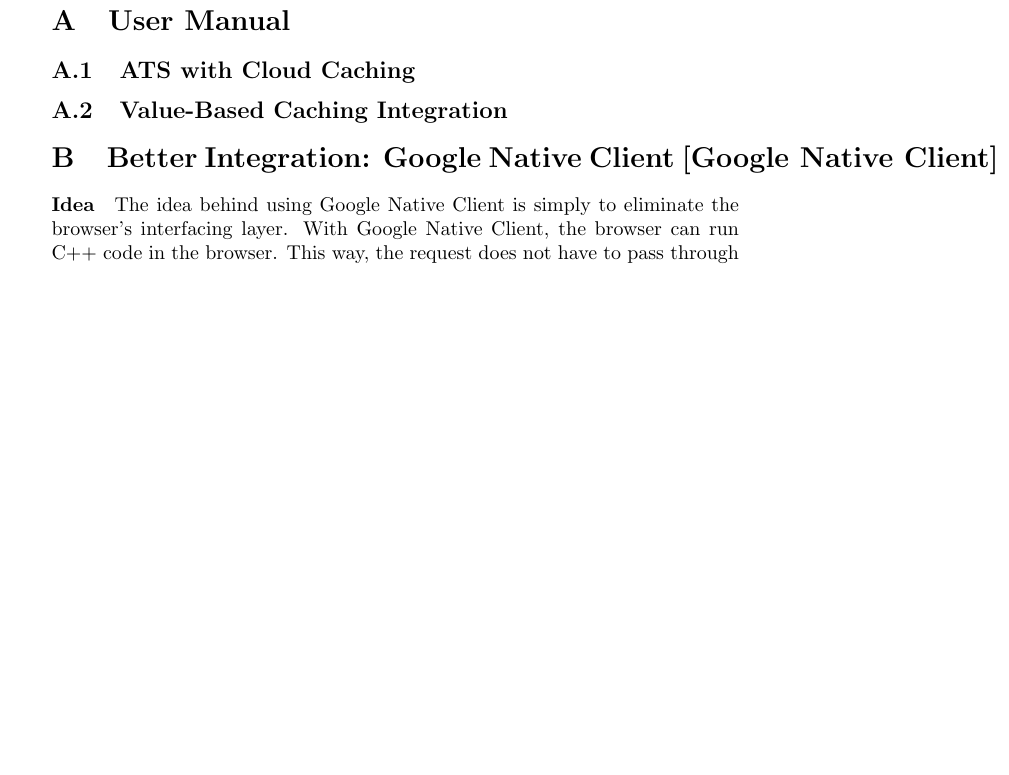
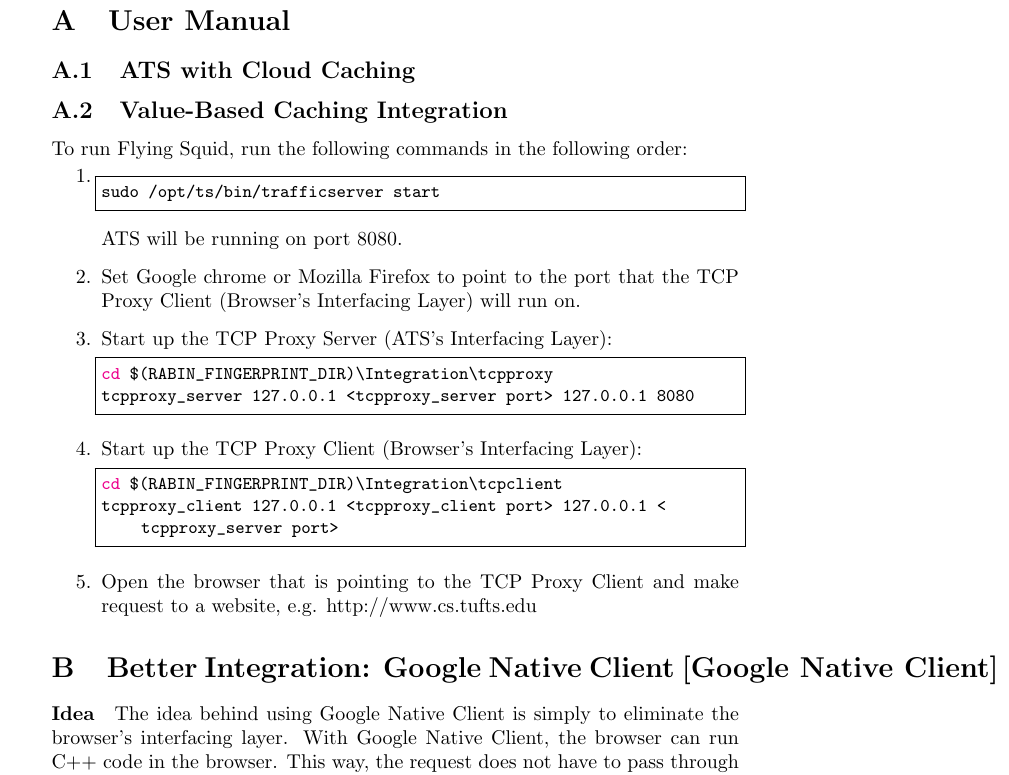
Before and after one commit to FlyingSquid/Report, a LaTeX document (FlyingSquid.tex, which reads Usage.tex): part of page 14 of 15 before the commit and part of page 14 of 16 after it, cut so that both start at the same text, the shorter picture padded with empty space. Compiled offline with pdfLaTeX.

Commit message:
added user manual for setting up all of flying squid on value-based caching

```diff
--- a/Usage.tex
+++ b/Usage.tex
@@ -2,4 +2,49 @@
 
 \subsection{ATS with Cloud Caching}
 
+
+
 \subsection{Value-Based Caching Integration}
+
+To run Flying Squid, run the following commands in the following order:
+
+\begin{enumerate}
+
+\item
+
+\begin{lstlisting} [language=bash]
+sudo /opt/ts/bin/trafficserver start
+\end{lstlisting}
+
+ATS will be running on port 8080.
+
+\item
+
+Set Google chrome or Mozilla Firefox to point to the port that the TCP Proxy Client (Browser's Interfacing Layer) will run on.
+
+\item
+
+Start up the TCP Proxy Server (ATS's Interfacing Layer):
+
+\begin{lstlisting} [language=bash]
+cd $(RABIN_FINGERPRINT_DIR)\Integration\tcpproxy
+tcpproxy_server 127.0.0.1 <tcpproxy_server port> 127.0.0.1 8080
+\end{lstlisting}
+
+\item
+
+Start up the TCP Proxy Client (Browser's Interfacing Layer):
+
+\begin{lstlisting} [language=bash]
+cd $(RABIN_FINGERPRINT_DIR)\Integration\tcpclient
+tcpproxy_client 127.0.0.1 <tcpproxy_client port> 127.0.0.1 <tcpproxy_server port>
+\end{lstlisting}
+
+\item
+
+Open the browser that is pointing to the TCP Proxy Client and make request to a website, e.g. http://www.cs.tufts.edu
+
+
+
+
+\end{enumerate}
```
